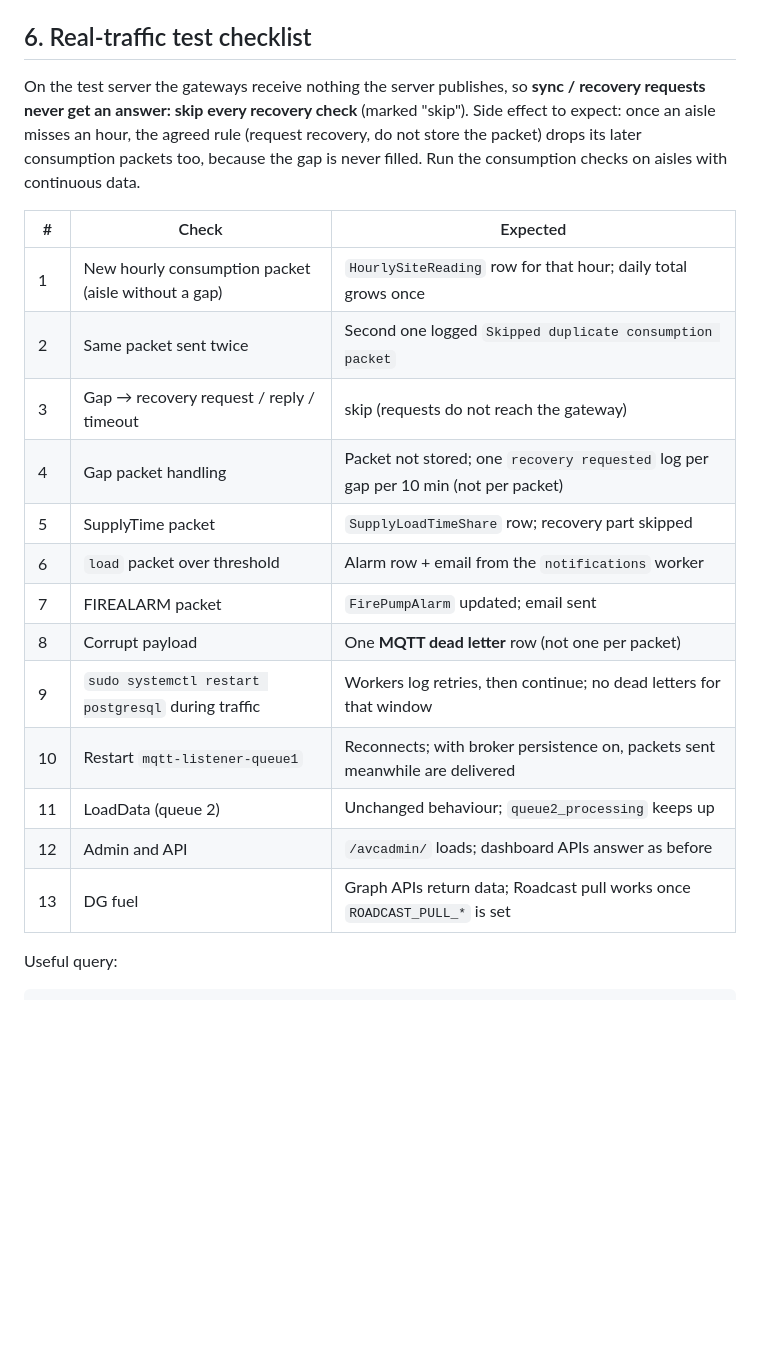
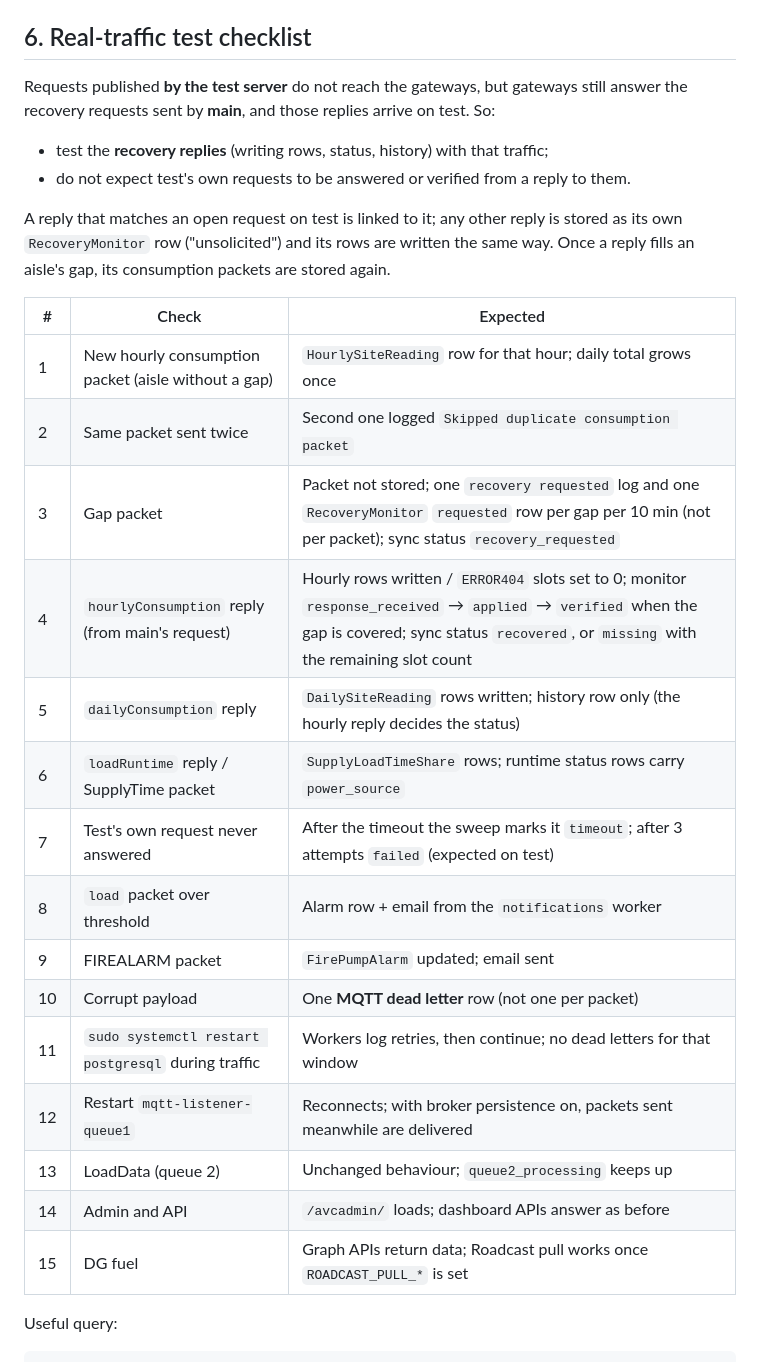
Before and after one commit to ashutoshdubey-aviconn/AVC-backend, a Markdown page: deploy/TEST_SERVER_ROLLOUT.md, the part around the change. Drawn GitHub-style; blank space fills up the shorter version.

Commit message:
Rollout guide: test recovery replies triggered by main on the test server
Co-Authored-By: Claude Opus 5.5 <noreply@anthropic.com>

```diff
--- a/deploy/TEST_SERVER_ROLLOUT.md
+++ b/deploy/TEST_SERVER_ROLLOUT.md
@@ -175,27 +175,33 @@ Admin (`/avcadmin/`): **MQTT dead letters**, **Aisle sync recovery statuses**, *
 
 ## 6. Real-traffic test checklist
 
-On the test server the gateways receive nothing the server publishes, so **sync /
-recovery requests never get an answer: skip every recovery check** (marked "skip").
-Side effect to expect: once an aisle misses an hour, the agreed rule (request
-recovery, do not store the packet) drops its later consumption packets too, because
-the gap is never filled. Run the consumption checks on aisles with continuous data.
+Requests published **by the test server** do not reach the gateways, but gateways still
+answer the recovery requests sent by **main**, and those replies arrive on test. So:
+
+* test the **recovery replies** (writing rows, status, history) with that traffic;
+* do not expect test's own requests to be answered or verified from a reply to them.
+
+A reply that matches an open request on test is linked to it; any other reply is stored
+as its own `RecoveryMonitor` row ("unsolicited") and its rows are written the same way.
+Once a reply fills an aisle's gap, its consumption packets are stored again.
 
 | # | Check | Expected |
 | --- | --- | --- |
 | 1 | New hourly consumption packet (aisle without a gap) | `HourlySiteReading` row for that hour; daily total grows once |
 | 2 | Same packet sent twice | Second one logged `Skipped duplicate consumption packet` |
-| 3 | Gap → recovery request / reply / timeout | skip (requests do not reach the gateway) |
-| 4 | Gap packet handling | Packet not stored; one `recovery requested` log per gap per 10 min (not per packet) |
-| 5 | SupplyTime packet | `SupplyLoadTimeShare` row; recovery part skipped |
-| 6 | `load` packet over threshold | Alarm row + email from the `notifications` worker |
-| 7 | FIREALARM packet | `FirePumpAlarm` updated; email sent |
-| 8 | Corrupt payload | One **MQTT dead letter** row (not one per packet) |
-| 9 | `sudo systemctl restart postgresql` during traffic | Workers log retries, then continue; no dead letters for that window |
-| 10 | Restart `mqtt-listener-queue1` | Reconnects; with broker persistence on, packets sent meanwhile are delivered |
-| 11 | LoadData (queue 2) | Unchanged behaviour; `queue2_processing` keeps up |
-| 12 | Admin and API | `/avcadmin/` loads; dashboard APIs answer as before |
-| 13 | DG fuel | Graph APIs return data; Roadcast pull works once `ROADCAST_PULL_*` is set |
+| 3 | Gap packet | Packet not stored; one `recovery requested` log and one `RecoveryMonitor` `requested` row per gap per 10 min (not per packet); sync status `recovery_requested` |
+| 4 | `hourlyConsumption` reply (from main's request) | Hourly rows written / `ERROR404` slots set to 0; monitor `response_received` → `applied` → `verified` when the gap is covered; sync status `recovered`, or `missing` with the remaining slot count |
+| 5 | `dailyConsumption` reply | `DailySiteReading` rows written; history row only (the hourly reply decides the status) |
+| 6 | `loadRuntime` reply / SupplyTime packet | `SupplyLoadTimeShare` rows; runtime status rows carry `power_source` |
+| 7 | Test's own request never answered | After the timeout the sweep marks it `timeout`; after 3 attempts `failed` (expected on test) |
+| 8 | `load` packet over threshold | Alarm row + email from the `notifications` worker |
+| 9 | FIREALARM packet | `FirePumpAlarm` updated; email sent |
+| 10 | Corrupt payload | One **MQTT dead letter** row (not one per packet) |
+| 11 | `sudo systemctl restart postgresql` during traffic | Workers log retries, then continue; no dead letters for that window |
+| 12 | Restart `mqtt-listener-queue1` | Reconnects; with broker persistence on, packets sent meanwhile are delivered |
+| 13 | LoadData (queue 2) | Unchanged behaviour; `queue2_processing` keeps up |
+| 14 | Admin and API | `/avcadmin/` loads; dashboard APIs answer as before |
+| 15 | DG fuel | Graph APIs return data; Roadcast pull works once `ROADCAST_PULL_*` is set |
 
 Useful query:
 
```
